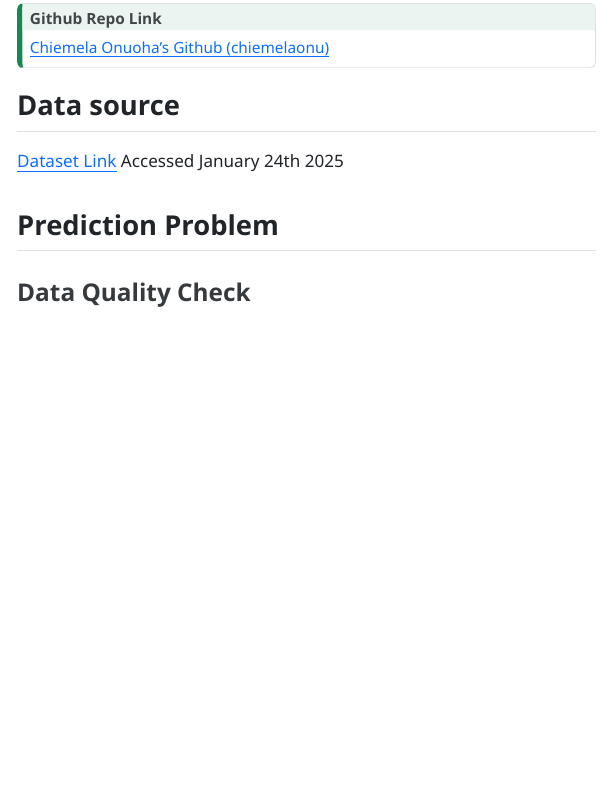
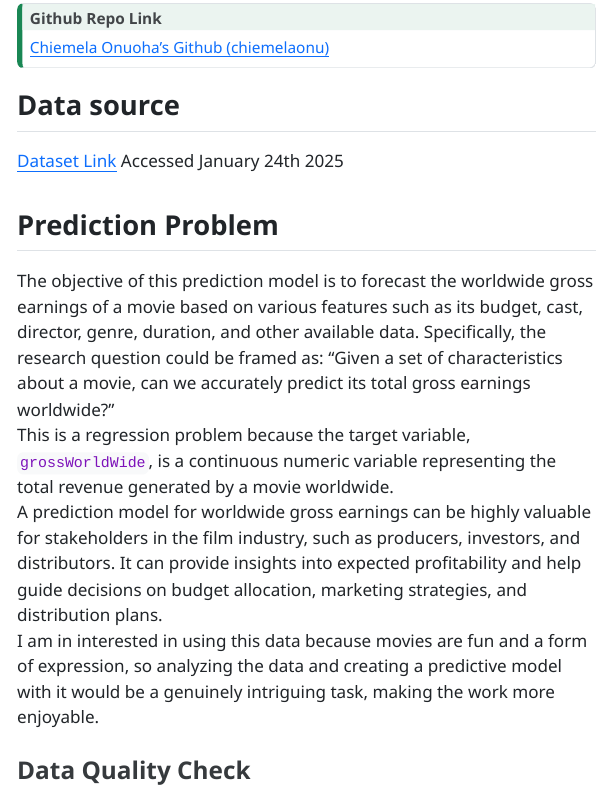
Before and after one commit to chiemelaonu/Predicting-Box-Office-Success, a Quarto document (Onuoha_Chiemela_progress_memo_1.qmd): the page in a window 1100 px wide, from 210 px down. The pictures show the output file Onuoha_Chiemela_progress_memo_1.html that the author committed with the source, opened offline; menus at the side of the page are left out.

Commit message:
prediction problem

```diff
--- a/Onuoha_Chiemela_progress_memo_1.qmd
+++ b/Onuoha_Chiemela_progress_memo_1.qmd
@@ -39,7 +39,10 @@ Accessed January 24th 2025
 
 
 ## Prediction Problem
-
+The objective of this prediction model is to forecast the worldwide gross earnings of a movie based on various features such as its budget, cast, director, genre, duration, and other available data. Specifically, the research question could be framed as: "Given a set of characteristics about a movie, can we accurately predict its total gross earnings worldwide?"
+This is a regression problem because the target variable, `grossWorldWide`, is a continuous numeric variable representing the total revenue generated by a movie worldwide.
+A prediction model for worldwide gross earnings can be highly valuable for stakeholders in the film industry, such as producers, investors, and distributors. It can provide insights into expected profitability and help guide decisions on budget allocation, marketing strategies, and distribution plans.
+I am in interested in using this data because movies are fun and a form of expression, so analyzing the data and creating a predictive model with it would be a genuinely intriguing task, making the work more enjoyable.
 
 ### Data Quality Check
 
```
Also changed, not shown: Onuoha_Chiemela_progress_memo_1.html.
